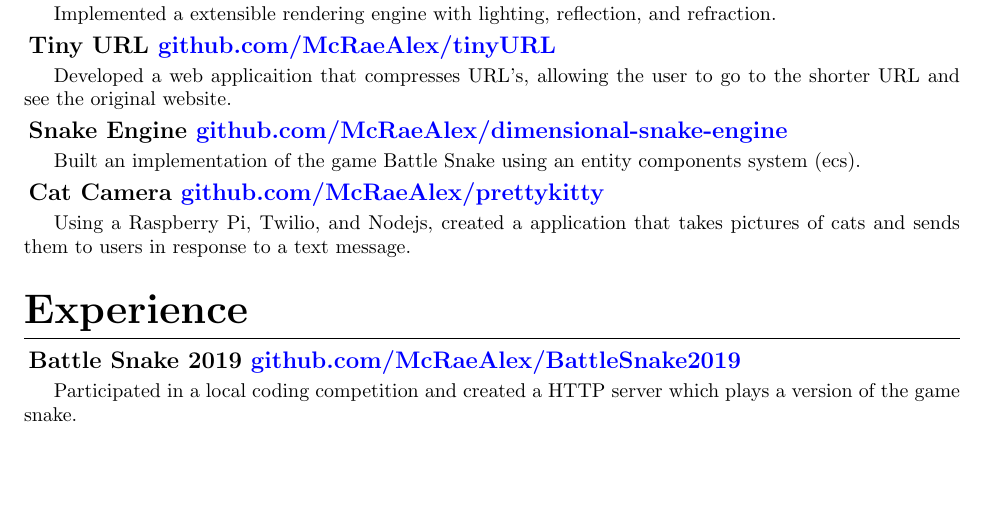
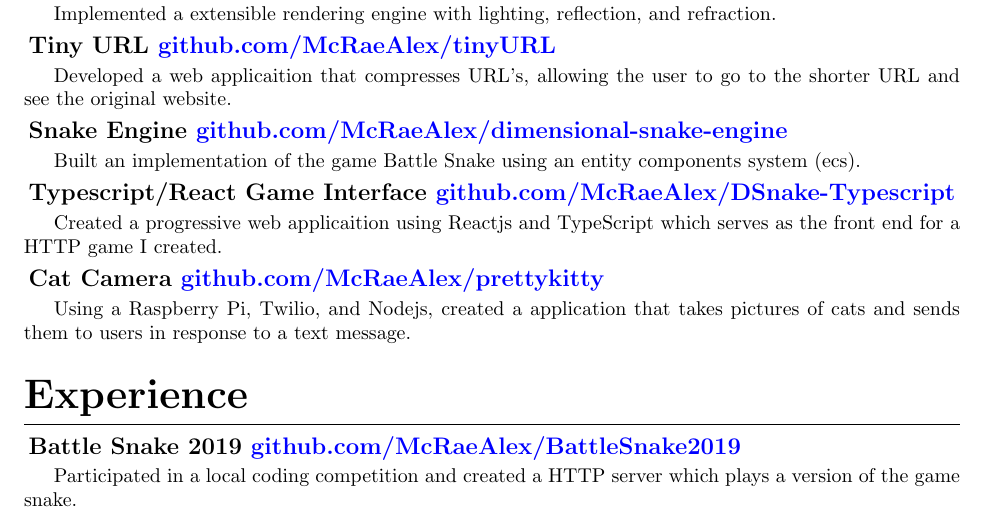
Before and after one commit to McRaeAlex/Resume, a LaTeX CV (Resume.tex): part of page 1 of 2, cut so that both start at the same text, the shorter picture padded with empty space. Compiled offline with pdfLaTeX.

Commit message:
added TypeScript Project

```diff
--- a/Resume.tex
+++ b/Resume.tex
@@ -97,6 +97,11 @@ the shorter URL and see the original website.
 Built an implementation of the game Battle Snake using an entity components
 system (ecs).
 
+\subsection{Typescript/React Game Interface \hrefColored{blue}{https://github.com/McRaeAlex/DSnake-Typescript}{github.com/McRaeAlex/DSnake-Typescript}}
+
+Created a progressive web applicaition using Reactjs and TypeScript which serves
+as the front end for a HTTP game I created.
+
 \subsection{Cat Camera \hrefColored{blue}{https://github.com/McRaeAlex/prettykitty}{github.com/McRaeAlex/prettykitty}}
 
 Using a Raspberry Pi, Twilio, and Nodejs, created a application that takes
```
Also changed, not shown: Resume.pdf.
